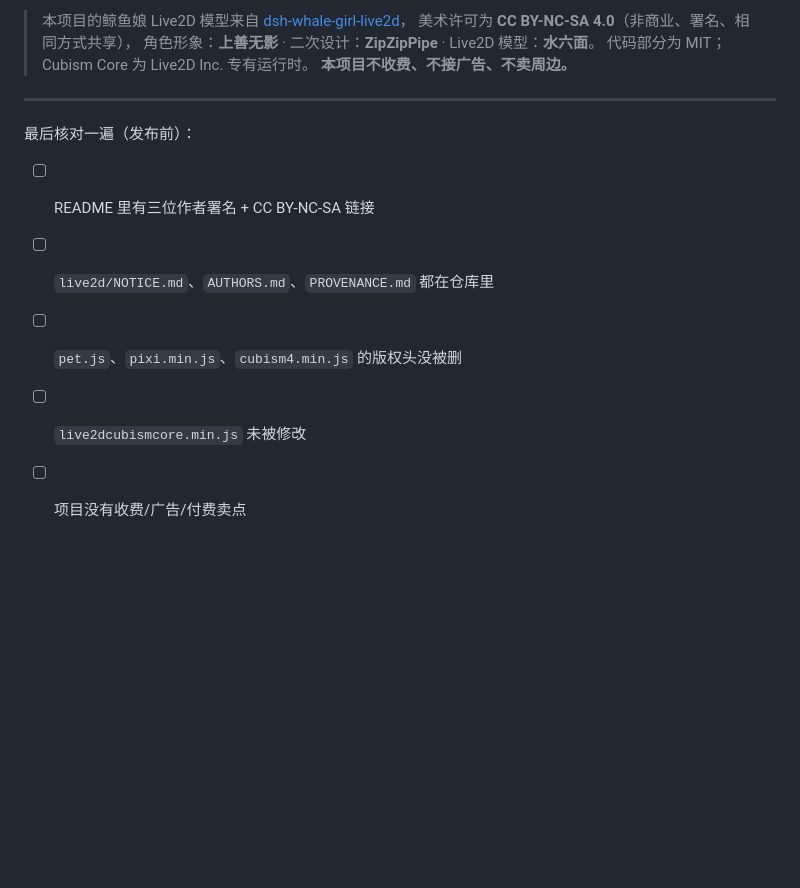
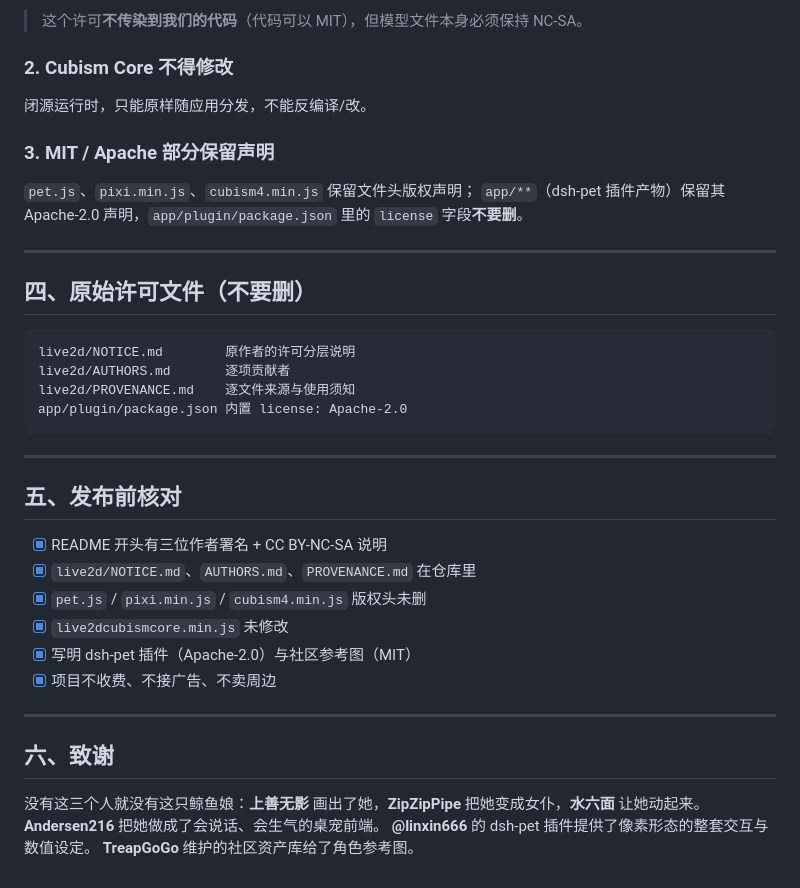
Before and after one commit to csimw999/deepseek-whale-girl-desktop, a Markdown page: CREDITS.md, the part around one of its changes. Rendered like a GitHub page; blank space fills up the shorter version.

````diff
--- a/CREDITS.md
+++ b/CREDITS.md
@@ -58,16 +49,42 @@ README 建议开头就放这段（可直接抄）：
 
-> 本项目的鲸鱼娘 Live2D 模型来自 [dsh-whale-girl-live2d](https://github.com/Andersen216/dsh-whale-girl-live2d)，
-> 美术许可为 **CC BY-NC-SA 4.0**（非商业、署名、相同方式共享），
-> 角色形象：**上善无影** · 二次设计：**ZipZipPipe** · Live2D 模型：**水六面**。
-> 代码部分为 MIT；Cubism Core 为 Live2D Inc. 专有运行时。
-> **本项目不收费、不接广告、不卖周边。**
+> 这个许可**不传染到我们的代码**（代码可以 MIT），但模型文件本身必须保持 NC-SA。
+
+### 2. Cubism Core 不得修改
+
+闭源运行时，只能原样随应用分发，不能反编译/改。
+
+### 3. MIT / Apache 部分保留声明
+
+`pet.js`、`pixi.min.js`、`cubism4.min.js` 保留文件头版权声明；
+`app/**`（dsh-pet 插件产物）保留其 Apache-2.0 声明，`app/plugin/package.json` 里的 `license` 字段**不要删**。
 
 ---
 
-最后核对一遍（发布前）：
+## 四、原始许可文件（不要删）
 
-- [ ] README 里有三位作者署名 + CC BY-NC-SA 链接
-- [ ] `live2d/NOTICE.md`、`AUTHORS.md`、`PROVENANCE.md` 都在仓库里
-- [ ] `pet.js`、`pixi.min.js`、`cubism4.min.js` 的版权头没被删
-- [ ] `live2dcubismcore.min.js` 未被修改
-- [ ] 项目没有收费/广告/付费卖点
+```
+live2d/NOTICE.md        原作者的许可分层说明
+live2d/AUTHORS.md       逐项贡献者
+live2d/PROVENANCE.md    逐文件来源与使用须知
+app/plugin/package.json 内置 license: Apache-2.0
+```
+
+---
+
+## 五、发布前核对
+
+- [x] README 开头有三位作者署名 + CC BY-NC-SA 说明
+- [x] `live2d/NOTICE.md`、`AUTHORS.md`、`PROVENANCE.md` 在仓库里
+- [x] `pet.js` / `pixi.min.js` / `cubism4.min.js` 版权头未删
+- [x] `live2dcubismcore.min.js` 未修改
+- [x] 写明 dsh-pet 插件（Apache-2.0）与社区参考图（MIT）
+- [x] 项目不收费、不接广告、不卖周边
+
+---
+
+## 六、致谢
+
+没有这三个人就没有这只鲸鱼娘：**上善无影** 画出了她，**ZipZipPipe** 把她变成女仆，**水六面** 让她动起来。
+**Andersen216** 把她做成了会说话、会生气的桌宠前端。
+**@linxin666** 的 dsh-pet 插件提供了像素形态的整套交互与数值设定。
+**TreapGoGo** 维护的社区资产库给了角色参考图。
````
Also changed, not shown: other parts of CREDITS.md (+32 -41 lines), README.md (+9 -1 lines), docs/screenshots/chat.png (added), docs/screenshots/desktop.png (added), docs/screenshots/settings.png (added), docs/showcase.png (added), 3 other files.
